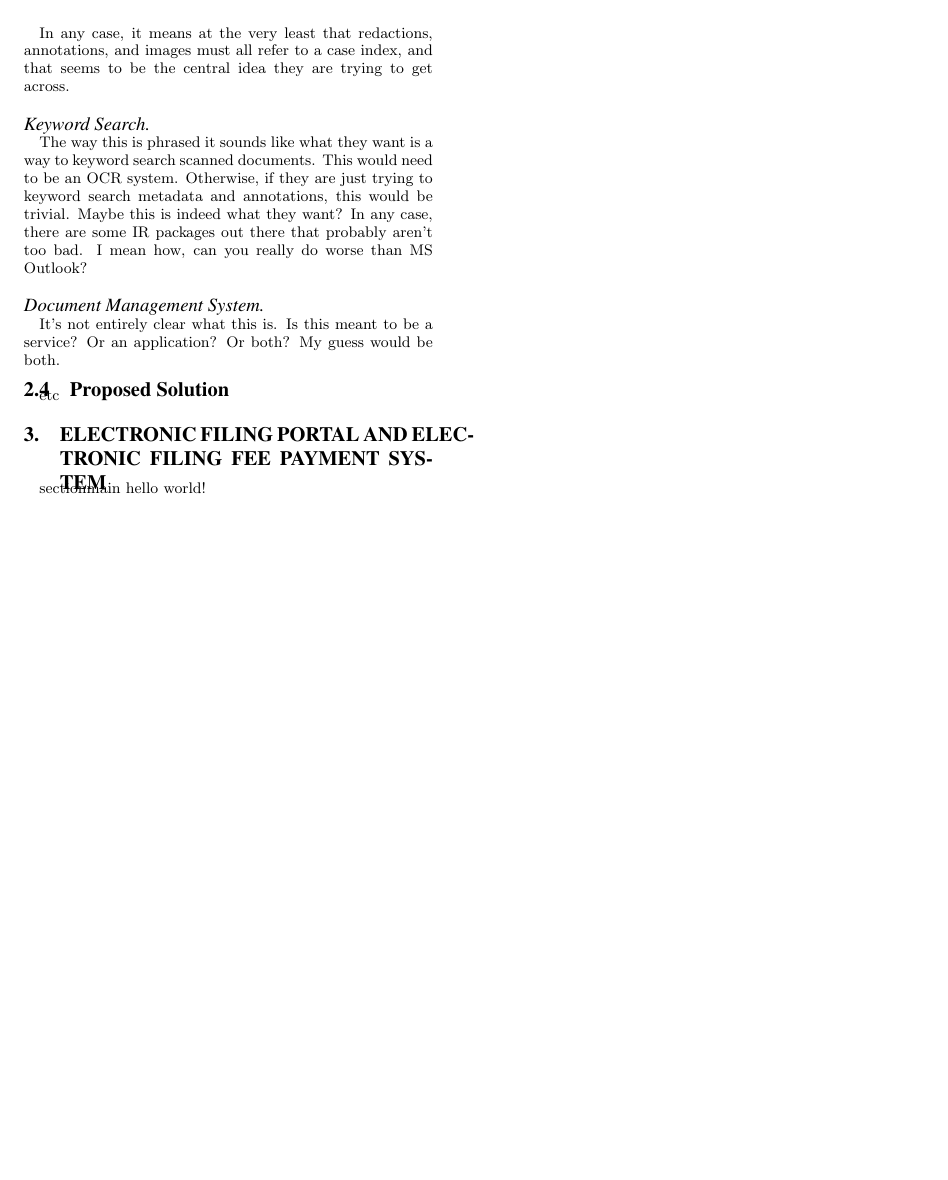
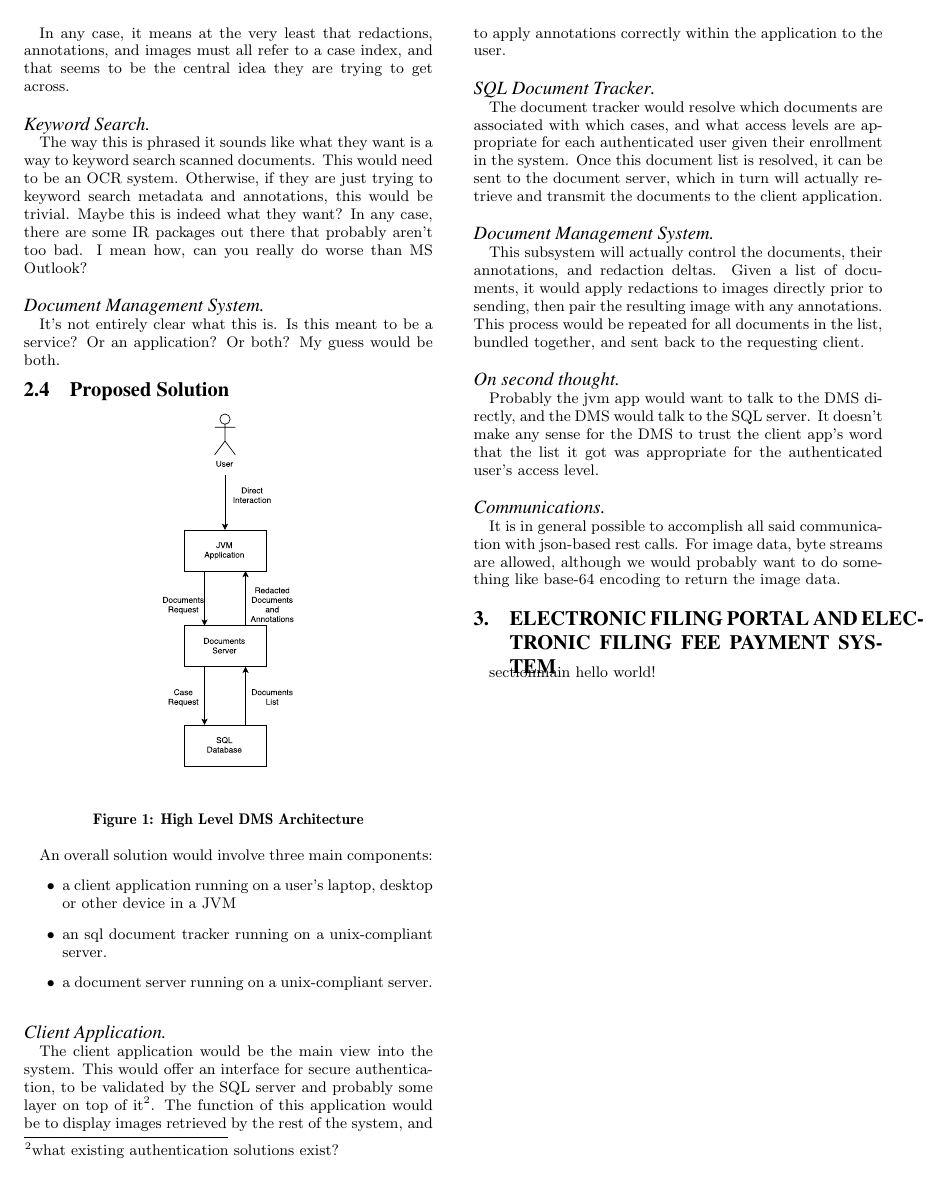
Before and after one commit to tmacgahan/sgc_misc, a LaTeX paper (p1/main.tex, which reads p1/documents.tex): page 2 of 2. Compiled offline with pdfLaTeX.

Commit message:
fleshed out design proposal a bit

```diff
--- a/p1/documents.tex
+++ b/p1/documents.tex
@@ -79,4 +79,49 @@ this meant to be a service?  Or an application?  Or both?  My guess would be
 both.
 
 \subsection{Proposed Solution}
-etc
+\begin{figure}[h]
+	\begin{center}
+		\includegraphics[scale=0.4]{images/DocumentManagementSystem.pdf}
+	\end{center}
+	\caption{High Level DMS Architecture}
+	\label{fig:dmsArch}
+\end{figure}
+
+An overall solution would involve three main components:
+\begin{itemize}
+	\item a client application running on a user's laptop, desktop or other
+		device in a JVM
+	\item an sql document tracker running on a unix-compliant server.
+	\item a document server running on a unix-compliant server.
+\end{itemize}
+
+\paragraph{Client Application}The client application would be the main view
+into the system.  This would offer an interface for secure authentication, to
+be validated by the SQL server and probably some layer on top of
+it\footnote{what existing authentication solutions exist?}.  The function of
+this application would be to display images retrieved by the rest of the
+system, and to apply annotations correctly within the application to the user.
+
+\paragraph{SQL Document Tracker}The document tracker would resolve which
+documents are associated with which cases, and what access levels are
+appropriate for each authenticated user given their enrollment in the system.
+Once this document list is resolved, it can be sent to the document server,
+which in turn will actually retrieve and transmit the documents to the client
+application.
+
+\paragraph{Document Management System}This subsystem will actually control the
+documents, their annotations, and redaction deltas.  Given a list of documents,
+it would apply redactions to images directly prior to sending, then pair the
+resulting image with any annotations.  This process would be repeated for all
+documents in the list, bundled together, and sent back to the requesting
+client.
+
+\paragraph{On second thought}Probably the jvm app would want to talk to the DMS
+directly, and the DMS would talk to the SQL server.  It doesn't make any sense
+for the DMS to trust the client app's word that the list it got was appropriate
+for the authenticated user's access level.
+
+\paragraph{Communications}It is in general possible to accomplish all said
+communication with json-based rest calls.  For image data, byte streams are
+allowed, although we would probably want to do something like base-64 encoding
+to return the image data.
```
Also changed, not shown: p1/images/DocumentManagementSystem.pdf (added), p1/main.pdf, 2 other files.
